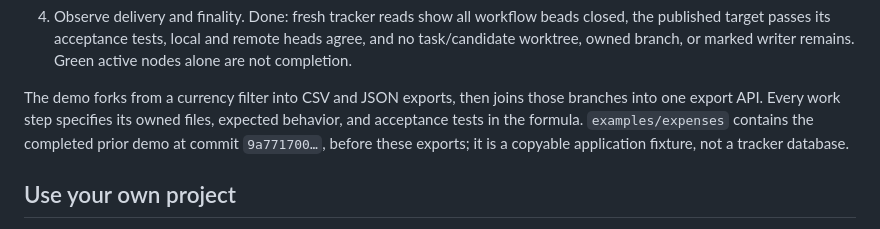
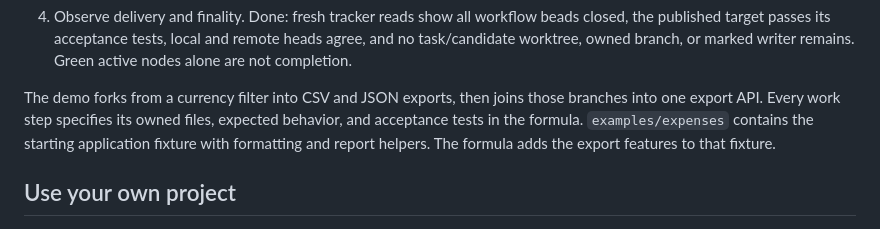
Before and after one commit to dearlordylord/gascity-dalph-pack, a Markdown page: README.md, the part around the change. Rendered like a GitHub page.

```diff
--- a/README.md
+++ b/README.md
@@ -54,8 +54,8 @@ city, and [recovery](docs/RECOVERY.md) when a step stalls or an outcome is unkno
 The demo forks from a currency filter into CSV and JSON exports, then joins
 those branches into one export API. Every work step specifies its owned files,
 expected behavior, and acceptance tests in the formula. `examples/expenses`
-contains the completed prior demo at commit `9a771700…`, before these exports;
-it is a copyable application fixture, not a tracker database.
+contains the starting application fixture with formatting and report helpers.
+The formula adds the export features to that fixture.
 
 ## Use your own project
 
```
Also changed, not shown: dashboard/README.md (+3 -5 lines).
